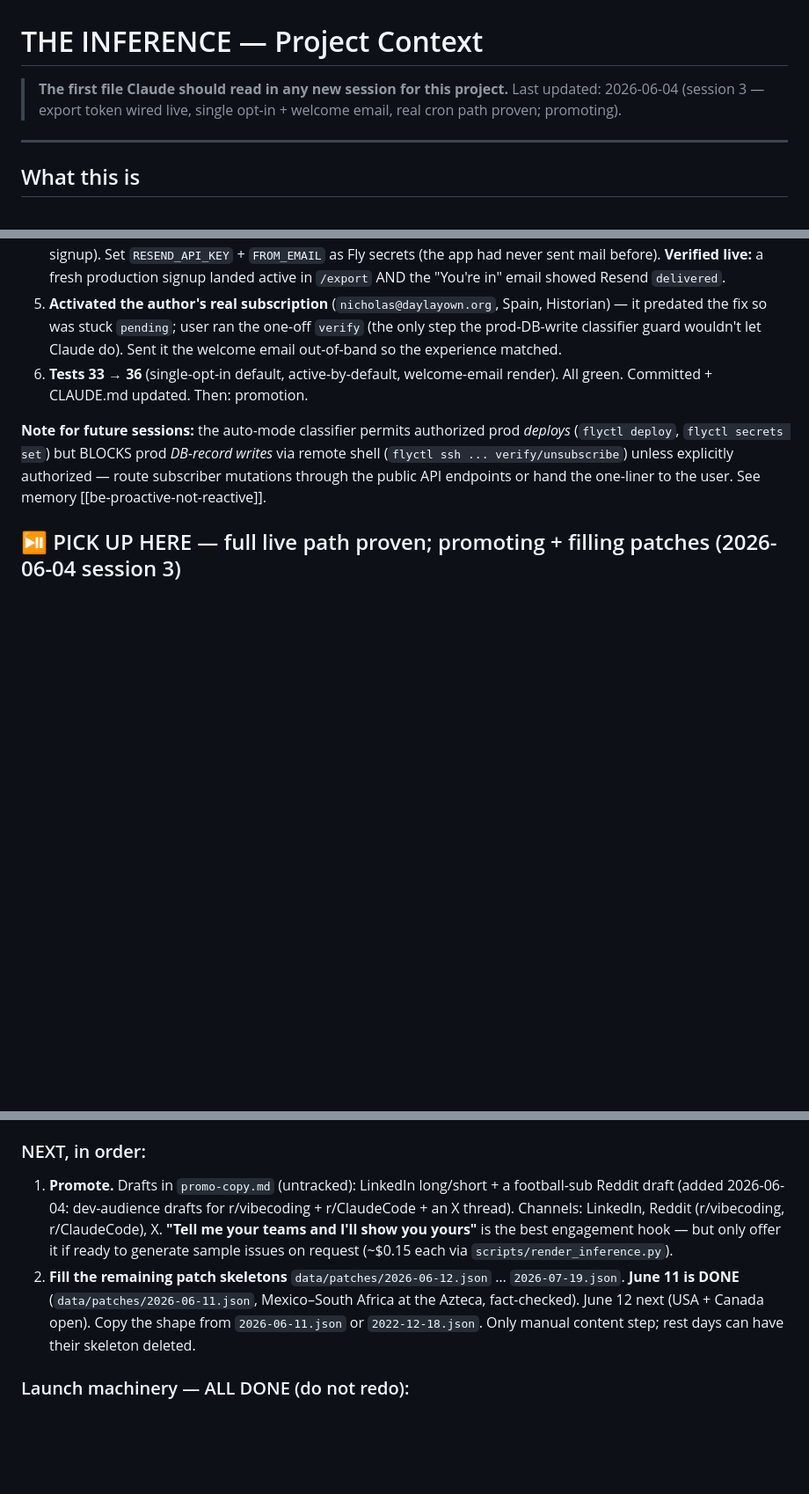
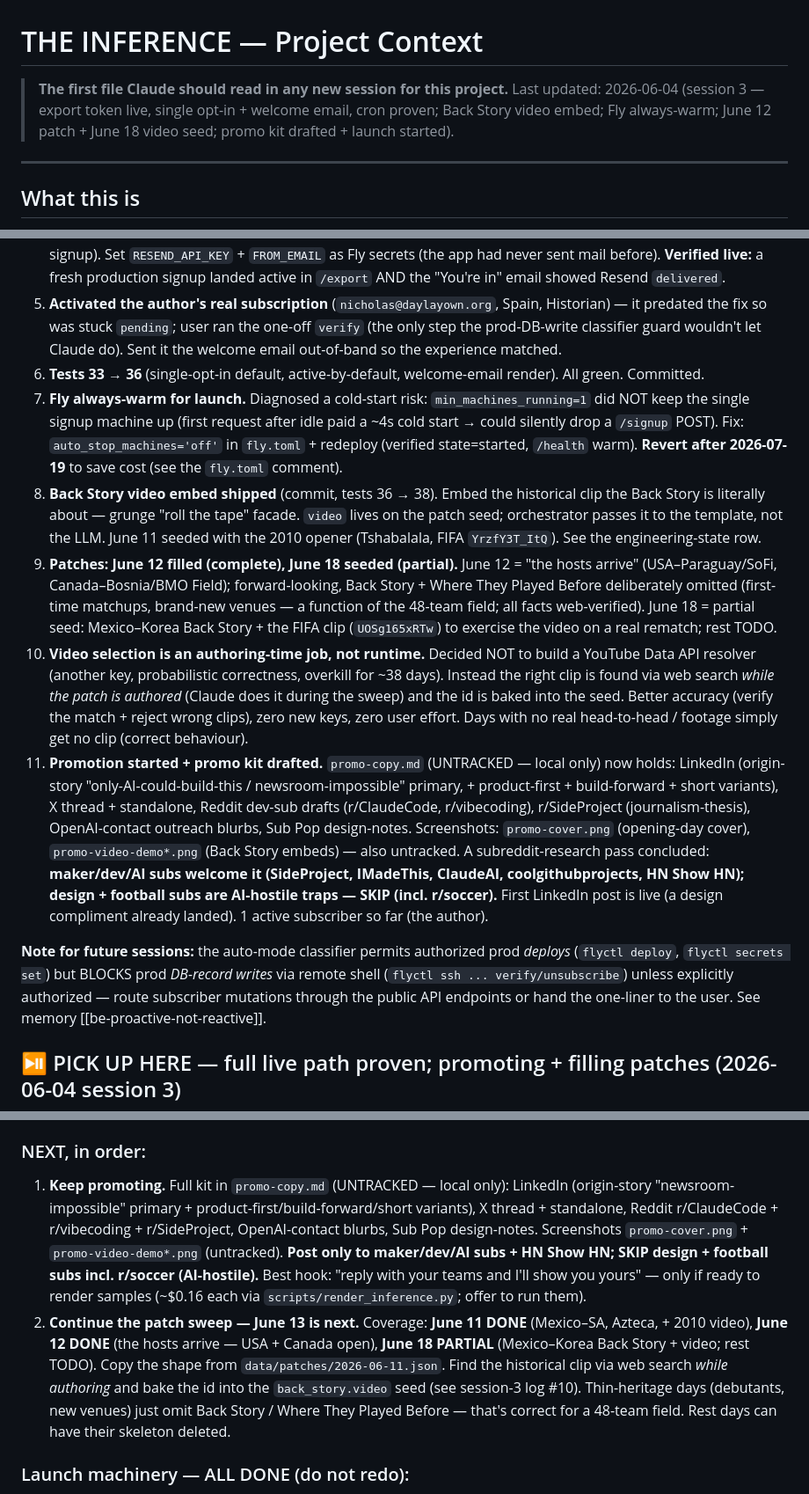
Before and after one commit to daylayown/matchday-inference, a Markdown page: CLAUDE.md, 3 parts joined by grey strips. Shown at 88% size. GitHub-like rendering; blank space fills up the shorter version.

```diff
--- a/CLAUDE.md
+++ b/CLAUDE.md
@@ -1,7 +1,7 @@
 # THE INFERENCE — Project Context
 
 > **The first file Claude should read in any new session for this project.**
-> Last updated: 2026-06-04 (session 3 — export token wired live, single opt-in + welcome email, real cron path proven; promoting).
+> Last updated: 2026-06-04 (session 3 — export token live, single opt-in + welcome email, cron proven; Back Story video embed; Fly always-warm; June 12 patch + June 18 video seed; promo kit drafted + launch started).
 
 ---
 
@@ -211,7 +212,12 @@ Closed the last gaps between "wired" and "actually works for real subscribers."
 3. **Found + fixed a real launch defect.** `store.create()` never set `verified_at`, so every signup sat `pending` forever and `/export` (active-only) would have returned **zero readers at launch** — the cron would have emailed no one. Fix: **single opt-in** — `create(verified=True)` by default (one-line seam kept for a future double-opt-in via `verified=False`).
 4. **Welcome email.** New email-safe templates `welcome.email.{html,txt}.j2` + `render_welcome_email/text` + `api.py::_send_welcome_email`, fired on signup via `BackgroundTasks` (best-effort — a mail failure never breaks signup). Set `RESEND_API_KEY` + `FROM_EMAIL` as Fly secrets (the app had never sent mail before). **Verified live:** a fresh production signup landed active in `/export` AND the "You're in" email showed Resend `delivered`.
 5. **Activated the author's real subscription** (`nicholas@daylayown.org`, Spain, Historian) — it predated the fix so was stuck `pending`; user ran the one-off `verify` (the only step the prod-DB-write classifier guard wouldn't let Claude do). Sent it the welcome email out-of-band so the experience matched.
-6. **Tests 33 → 36** (single-opt-in default, active-by-default, welcome-email render). All green. Committed + CLAUDE.md updated. Then: promotion.
+6. **Tests 33 → 36** (single-opt-in default, active-by-default, welcome-email render). All green. Committed.
+7. **Fly always-warm for launch.** Diagnosed a cold-start risk: `min_machines_running=1` did NOT keep the single signup machine up (first request after idle paid a ~4s cold start → could silently drop a `/signup` POST). Fix: `auto_stop_machines='off'` in `fly.toml` + redeploy (verified state=started, `/health` warm). **Revert after 2026-07-19** to save cost (see the `fly.toml` comment).
+8. **Back Story video embed shipped** (commit, tests 36 → 38). Embed the historical clip the Back Story is literally about — grunge "roll the tape" facade. `video` lives on the patch seed; orchestrator passes it to the template, not the LLM. June 11 seeded with the 2010 opener (Tshabalala, FIFA `YrzfY3T_ItQ`). See the engineering-state row.
+9. **Patches: June 12 filled (complete), June 18 seeded (partial).** June 12 = "the hosts arrive" (USA–Paraguay/SoFi, Canada–Bosnia/BMO Field); forward-looking, Back Story + Where They Played Before deliberately omitted (first-time matchups, brand-new venues — a function of the 48-team field; all facts web-verified). June 18 = partial seed: Mexico–Korea Back Story + the FIFA clip (`UOSg165xRTw`) to exercise the video on a real rematch; rest TODO.
+10. **Video selection is an authoring-time job, not runtime.** Decided NOT to build a YouTube Data API resolver (another key, probabilistic correctness, overkill for ~38 days). Instead the right clip is found via web search *while the patch is authored* (Claude does it during the sweep) and the id is baked into the seed. Better accuracy (verify the match + reject wrong clips), zero new keys, zero user effort. Days with no real head-to-head / footage simply get no clip (correct behaviour).
+11. **Promotion started + promo kit drafted.** `promo-copy.md` (UNTRACKED — local only) now holds: LinkedIn (origin-story "only-AI-could-build-this / newsroom-impossible" primary, + product-first + build-forward + short variants), X thread + standalone, Reddit dev-sub drafts (r/ClaudeCode, r/vibecoding), r/SideProject (journalism-thesis), OpenAI-contact outreach blurbs, Sub Pop design-notes. Screenshots: `promo-cover.png` (opening-day cover), `promo-video-demo*.png` (Back Story embeds) — also untracked. A subreddit-research pass concluded: **maker/dev/AI subs welcome it (SideProject, IMadeThis, ClaudeAI, coolgithubprojects, HN Show HN); design + football subs are AI-hostile traps — SKIP (incl. r/soccer).** First LinkedIn post is live (a design compliment already landed). 1 active subscriber so far (the author).
 
 **Note for future sessions:** the auto-mode classifier permits authorized prod *deploys* (`flyctl deploy`, `flyctl secrets set`) but BLOCKS prod *DB-record writes* via remote shell (`flyctl ssh ... verify/unsubscribe`) unless explicitly authorized — route subscriber mutations through the public API endpoints or hand the one-liner to the user. See memory [[be-proactive-not-reactive]].
 
@@ -224,8 +230,8 @@ The email no longer carries the issue HTML — email clients strip the grunge ae
 - **Do NOT put issue links on `pub-*.r2.dev`** — Gmail BOUNCES messages containing r2.dev links (shared phishing-abused domain). Always use `read.matchdayinference.com` (default in `publish.py`, env-overridable via `R2_ISSUES_BASE_URL`).
 
 ### NEXT, in order:
-1. **Promote.** Drafts in `promo-copy.md` (untracked): LinkedIn long/short + a football-sub Reddit draft (added 2026-06-04: dev-audience drafts for r/vibecoding + r/ClaudeCode + an X thread). Channels: LinkedIn, Reddit (r/vibecoding, r/ClaudeCode), X. **"Tell me your teams and I'll show you yours"** is the best engagement hook — but only offer it if ready to generate sample issues on request (~$0.15 each via `scripts/render_inference.py`).
-2. **Fill the remaining patch skeletons** `data/patches/2026-06-12.json` … `2026-07-19.json`. **June 11 is DONE** (`data/patches/2026-06-11.json`, Mexico–South Africa at the Azteca, fact-checked). June 12 next (USA + Canada open). Copy the shape from `2026-06-11.json` or `2022-12-18.json`. Only manual content step; rest days can have their skeleton deleted.
+1. **Keep promoting.** Full kit in `promo-copy.md` (UNTRACKED — local only): LinkedIn (origin-story "newsroom-impossible" primary + product-first/build-forward/short variants), X thread + standalone, Reddit r/ClaudeCode + r/vibecoding + r/SideProject, OpenAI-contact blurbs, Sub Pop design-notes. Screenshots `promo-cover.png` + `promo-video-demo*.png` (untracked). **Post only to maker/dev/AI subs + HN Show HN; SKIP design + football subs incl. r/soccer (AI-hostile).** Best hook: "reply with your teams and I'll show you yours" — only if ready to render samples (~$0.16 each via `scripts/render_inference.py`; offer to run them).
+2. **Continue the patch sweep — June 13 is next.** Coverage: **June 11 DONE** (Mexico–SA, Azteca, + 2010 video), **June 12 DONE** (the hosts arrive — USA + Canada open), **June 18 PARTIAL** (Mexico–Korea Back Story + video; rest TODO). Copy the shape from `data/patches/2026-06-11.json`. Find the historical clip via web search *while authoring* and bake the id into the `back_story.video` seed (see session-3 log #10). Thin-heritage days (debutants, new venues) just omit Back Story / Where They Played Before — that's correct for a 48-team field. Rest days can have their skeleton deleted.
 
 ### Launch machinery — ALL DONE (do not redo):
 - **CI dress rehearsal** — ✅ ran green 2026-06-04 (`gh workflow run "Daily Inference" -f date_iso=2026-06-11 -f issue_number=01 -f test_email=<you>`; teaser `delivered`).
```
Also changed, not shown: other parts of CLAUDE.md (+7 -4 lines).
